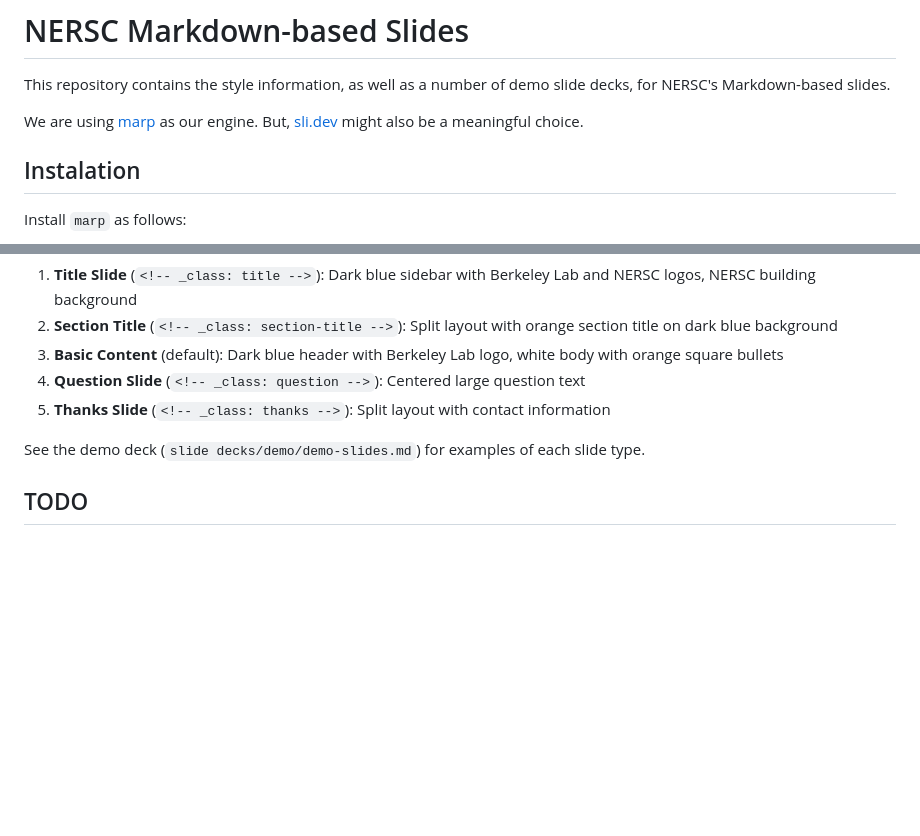
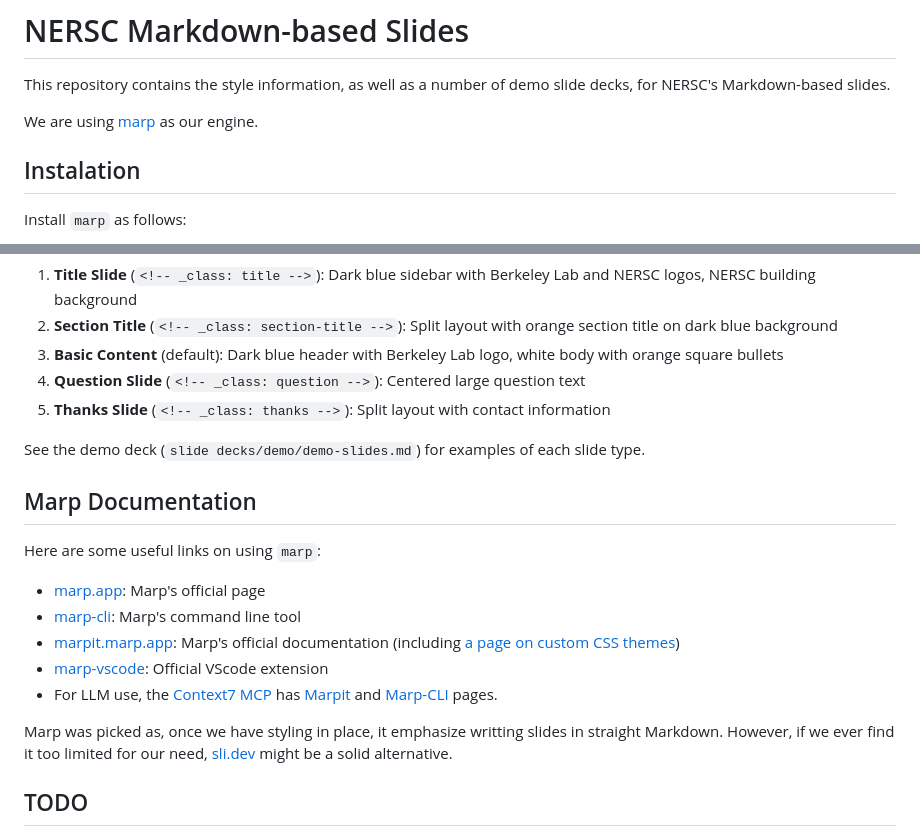
Before and after one commit to nestordemeure/nersc_markdown_slides, a Markdown page: README.md, 2 parts joined by grey strips. GitHub-like rendering; blank space fills up the shorter version.

Commit message:
added some marp documentation

```diff
--- a/README.md
+++ b/README.md
@@ -3,7 +3,6 @@
 This repository contains the style information, as well as a number of demo slide decks, for NERSC's Markdown-based slides.
 
 We are using [marp](https://marp.app/) as our engine.
-But, [sli.dev](https://sli.dev/) might also be a meaningful choice.
 
 ## Instalation
 
@@ -92,6 +91,19 @@ The NERSC theme provides 5 slide types that follow Berkeley Lab visual identity
 
 See the demo deck (`slide decks/demo/demo-slides.md`) for examples of each slide type.
 
+## Marp Documentation
+
+Here are some useful links on using `marp`:
+
+* [marp.app](https://marp.app/): Marp's official page
+* [marp-cli](https://github.com/marp-team/marp-cli): Marp's command line tool
+* [marpit.marp.app](https://marpit.marp.app/): Marp's official documentation (including [a page on custom CSS themes](https://marpit.marp.app/theme-css))
+* [marp-vscode](https://marketplace.visualstudio.com/items?itemName=marp-team.marp-vscode): Official VScode extension
+* For LLM use, the [Context7 MCP](https://context7.com/?q=marp) has [Marpit](https://context7.com/marp-team/marpit) and [Marp-CLI](https://context7.com/marp-team/marp-cli) pages.
+
+Marp was picked as, once we have styling in place, it emphasize writting slides in straight Markdown.
+However, if we ever find it too limited for our need, [sli.dev](https://sli.dev/) might be a solid alternative.
+
 ## TODO
 
 * simplify debug script
```
